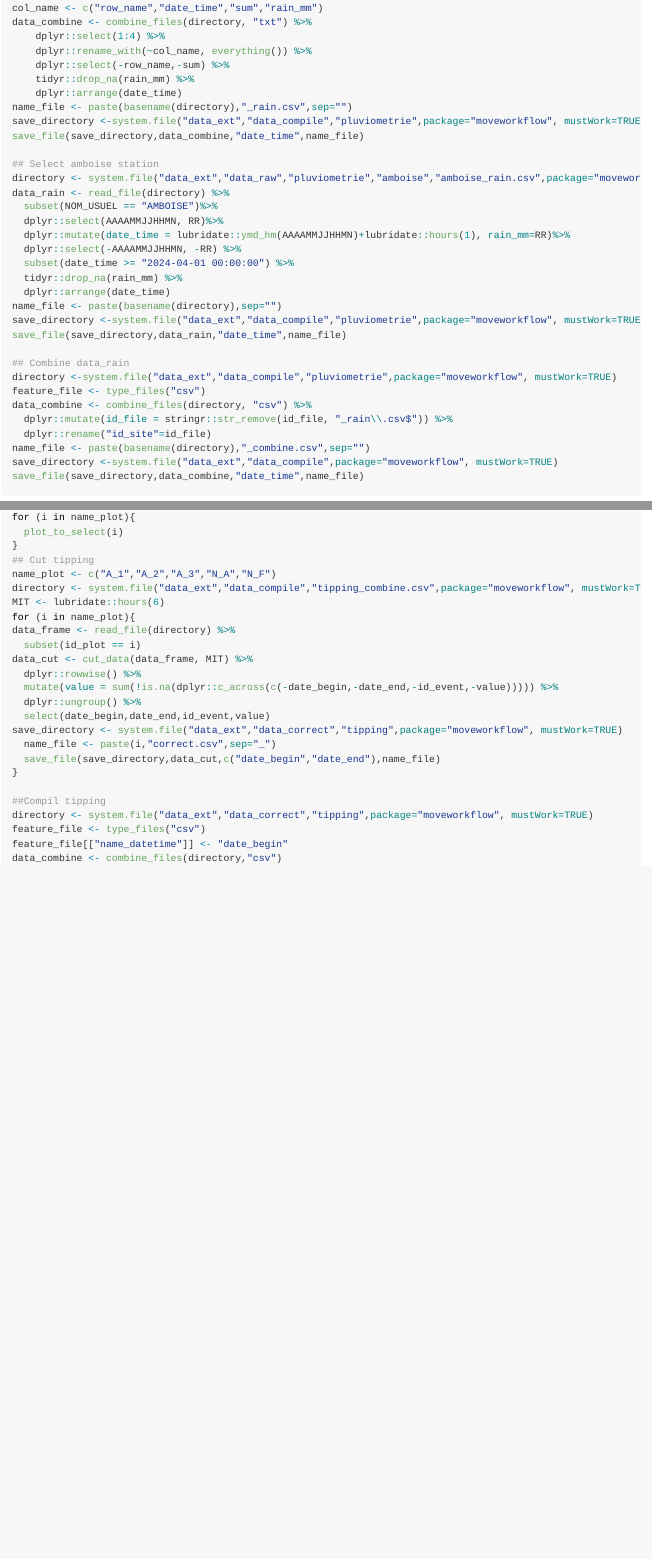
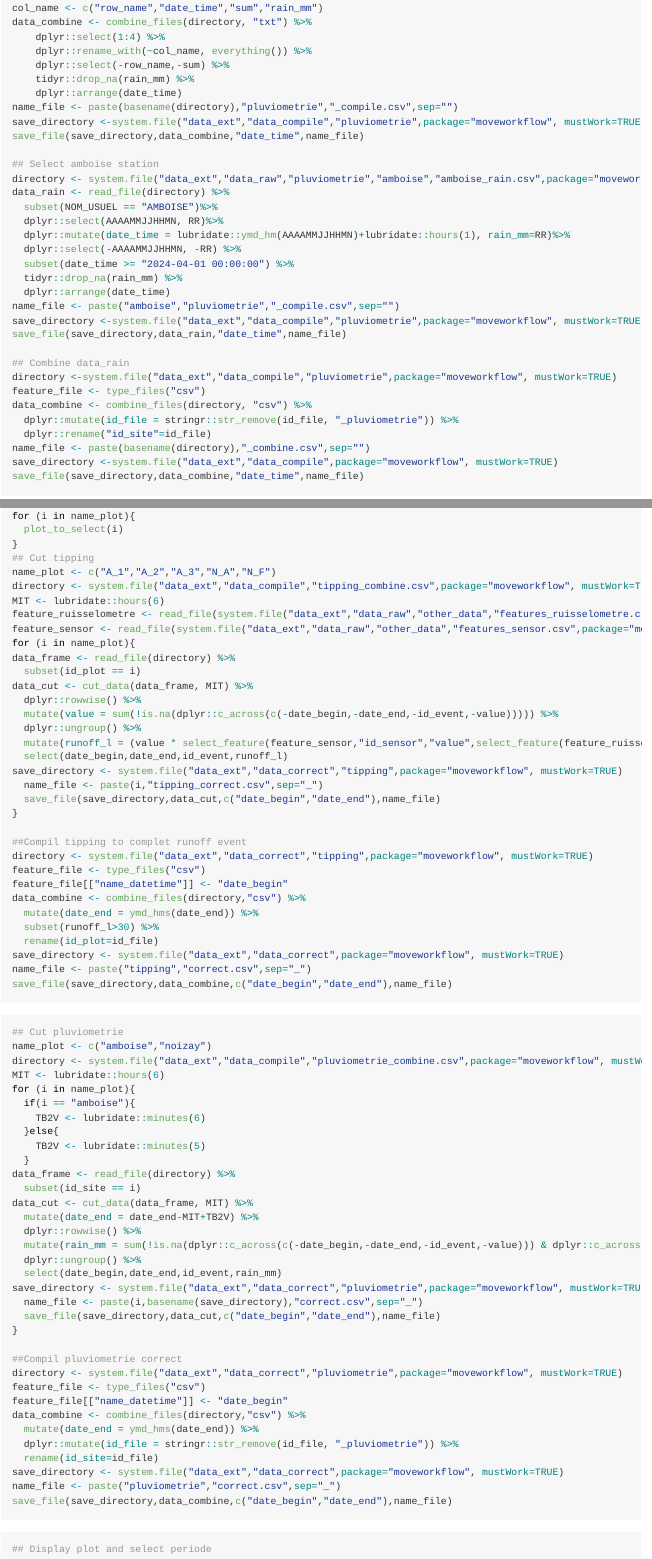
Before and after one commit to gehco-univ-tours/moveworkflow, an R Markdown document (README.Rmd): the page in a window 1100 px wide, from 1840 px down before the commit and from 1860 px down after it, so that both start at the same text, and a second part further down, joined at a grey line. The pictures show the output file README.md that the author committed with the source, drawn offline in the style of GitHub.

Commit message:
All files to prepare final dataframe are created

````diff
--- a/README.Rmd
+++ b/README.Rmd
@@ -114,7 +115,7 @@ data_combine <- combine_files(directory, "txt") %>%
     dplyr::select(-row_name,-sum) %>%
     tidyr::drop_na(rain_mm) %>%
     dplyr::arrange(date_time)
-name_file <- paste(basename(directory),"_rain.csv",sep="")
+name_file <- paste(basename(directory),"pluviometrie","_compile.csv",sep="")
 save_directory <-system.file("data_ext","data_compile","pluviometrie",package="moveworkflow", mustWork=TRUE)
 save_file(save_directory,data_combine,"date_time",name_file)
 
@@ -128,7 +129,7 @@ data_rain <- read_file(directory) %>%
   subset(date_time >= "2024-04-01 00:00:00") %>%
   tidyr::drop_na(rain_mm) %>%
   dplyr::arrange(date_time)
-name_file <- paste(basename(directory),sep="")
+name_file <- paste("amboise","pluviometrie","_compile.csv",sep="")
 save_directory <-system.file("data_ext","data_compile","pluviometrie",package="moveworkflow", mustWork=TRUE)
 save_file(save_directory,data_rain,"date_time",name_file)
 
@@ -136,7 +137,7 @@ save_file(save_directory,data_rain,"date_time",name_file)
 directory <-system.file("data_ext","data_compile","pluviometrie",package="moveworkflow", mustWork=TRUE)
 feature_file <- type_files("csv")
 data_combine <- combine_files(directory, "csv") %>%
-  dplyr::mutate(id_file = stringr::str_remove(id_file, "_rain\\.csv$")) %>%
+  dplyr::mutate(id_file = stringr::str_remove(id_file, "_pluviometrie")) %>%
   dplyr::rename("id_site"=id_file)
 name_file <- paste(basename(directory),"_combine.csv",sep="")
 save_directory <-system.file("data_ext","data_compile",package="moveworkflow", mustWork=TRUE)
@@ -153,6 +154,8 @@ for (i in name_plot){
 name_plot <- c("A_1","A_2","A_3","N_A","N_F")
 directory <- system.file("data_ext","data_compile","tipping_combine.csv",package="moveworkflow", mustWork=TRUE)
 MIT <- lubridate::hours(6)
+feature_ruisselometre <- read_file(system.file("data_ext","data_raw","other_data","features_ruisselometre.csv",package="moveworkflow", mustWork=TRUE))
+feature_sensor <- read_file(system.file("data_ext","data_raw","other_data","features_sensor.csv",package="moveworkflow", mustWork=TRUE))
 for (i in name_plot){
 data_frame <- read_file(directory) %>%
   subset(id_plot == i)
@@ -160,15 +163,64 @@ data_cut <- cut_data(data_frame, MIT) %>%
   dplyr::rowwise() %>%
   mutate(value = sum(!is.na(dplyr::c_across(c(-date_begin,-date_end,-id_event,-value))))) %>%
   dplyr::ungroup() %>%
-  select(date_begin,date_end,id_event,value)
+  mutate(runoff_l = (value * select_feature(feature_sensor,"id_sensor","value",select_feature(feature_ruisselometre,"id_ruisselometre","id_tipping",i)))/1000)%>%
+  select(date_begin,date_end,id_event,runoff_l)
 save_directory <- system.file("data_ext","data_correct","tipping",package="moveworkflow", mustWork=TRUE)
-  name_file <- paste(i,"correct.csv",sep="_")
+  name_file <- paste(i,"tipping_correct.csv",sep="_")
   save_file(save_directory,data_cut,c("date_begin","date_end"),name_file)
 }
 
-##Compil tipping
+##Compil tipping to complet runoff event
 directory <- system.file("data_ext","data_correct","tipping",package="moveworkflow", mustWork=TRUE)
 feature_file <- type_files("csv")
 feature_file[["name_datetime"]] <- "date_begin"
-data_combine <- combine_files(directory,"csv")
+data_combine <- combine_files(directory,"csv") %>%
+  mutate(date_end = ymd_hms(date_end)) %>%
+  subset(runoff_l>30) %>%
+  rename(id_plot=id_file)
+save_directory <- system.file("data_ext","data_correct",package="moveworkflow", mustWork=TRUE)
+name_file <- paste("tipping","correct.csv",sep="_")
+save_file(save_directory,data_combine,c("date_begin","date_end"),name_file)
 ```
+
+``` {r eval= FALSE}
+## Cut pluviometrie
+name_plot <- c("amboise","noizay")
+directory <- system.file("data_ext","data_compile","pluviometrie_combine.csv",package="moveworkflow", mustWork=TRUE)
+MIT <- lubridate::hours(6)
+for (i in name_plot){
+  if(i == "amboise"){
+    TB2V <- lubridate::minutes(6)
+  }else{
+    TB2V <- lubridate::minutes(5)
+  }
+data_frame <- read_file(directory) %>%
+  subset(id_site == i)
+data_cut <- cut_data(data_frame, MIT) %>%
+  mutate(date_end = date_end-MIT+TB2V) %>%
+  dplyr::rowwise() %>%
+  mutate(rain_mm = sum(!is.na(dplyr::c_across(c(-date_begin,-date_end,-id_event,-value))) & dplyr::c_across(c(-date_begin,-date_end,-id_event,-value))>0)*0.2) %>%
+  dplyr::ungroup() %>%
+  select(date_begin,date_end,id_event,rain_mm)
+save_directory <- system.file("data_ext","data_correct","pluviometrie",package="moveworkflow", mustWork=TRUE)
+  name_file <- paste(i,basename(save_directory),"correct.csv",sep="_")
+  save_file(save_directory,data_cut,c("date_begin","date_end"),name_file)
+}
+
+##Compil pluviometrie correct
+directory <- system.file("data_ext","data_correct","pluviometrie",package="moveworkflow", mustWork=TRUE)
+feature_file <- type_files("csv")
+feature_file[["name_datetime"]] <- "date_begin"
+data_combine <- combine_files(directory,"csv") %>%
+  mutate(date_end = ymd_hms(date_end)) %>%
+  dplyr::mutate(id_file = stringr::str_remove(id_file, "_pluviometrie")) %>%
+  rename(id_site=id_file)
+save_directory <- system.file("data_ext","data_correct",package="moveworkflow", mustWork=TRUE)
+name_file <- paste("pluviometrie","correct.csv",sep="_")
+save_file(save_directory,data_combine,c("date_begin","date_end"),name_file)
+```
+
+``` {r eval= FALSE}
+## Display plot and select periode
+
+```
````
Also changed, not shown: README.md, README.Rmd (5 more changed lines).
